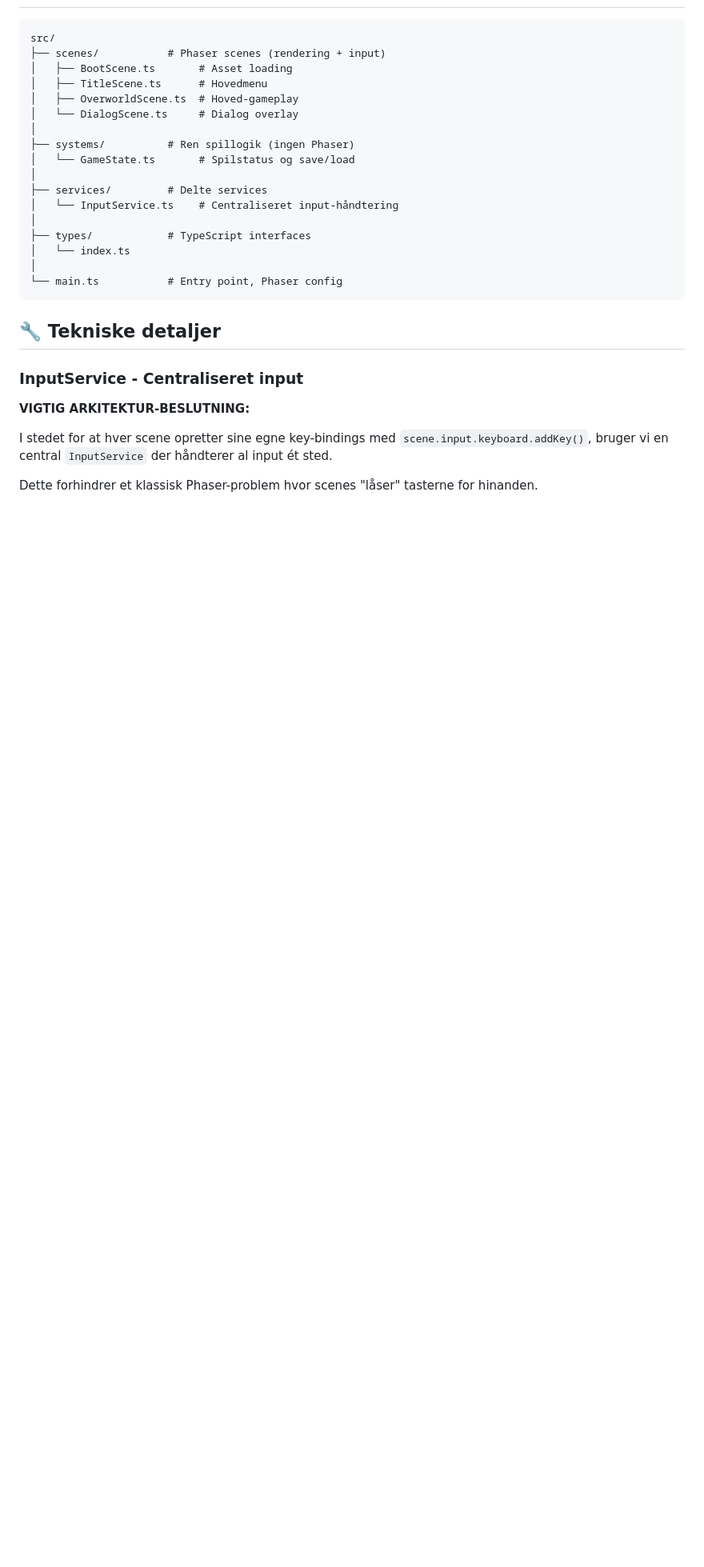
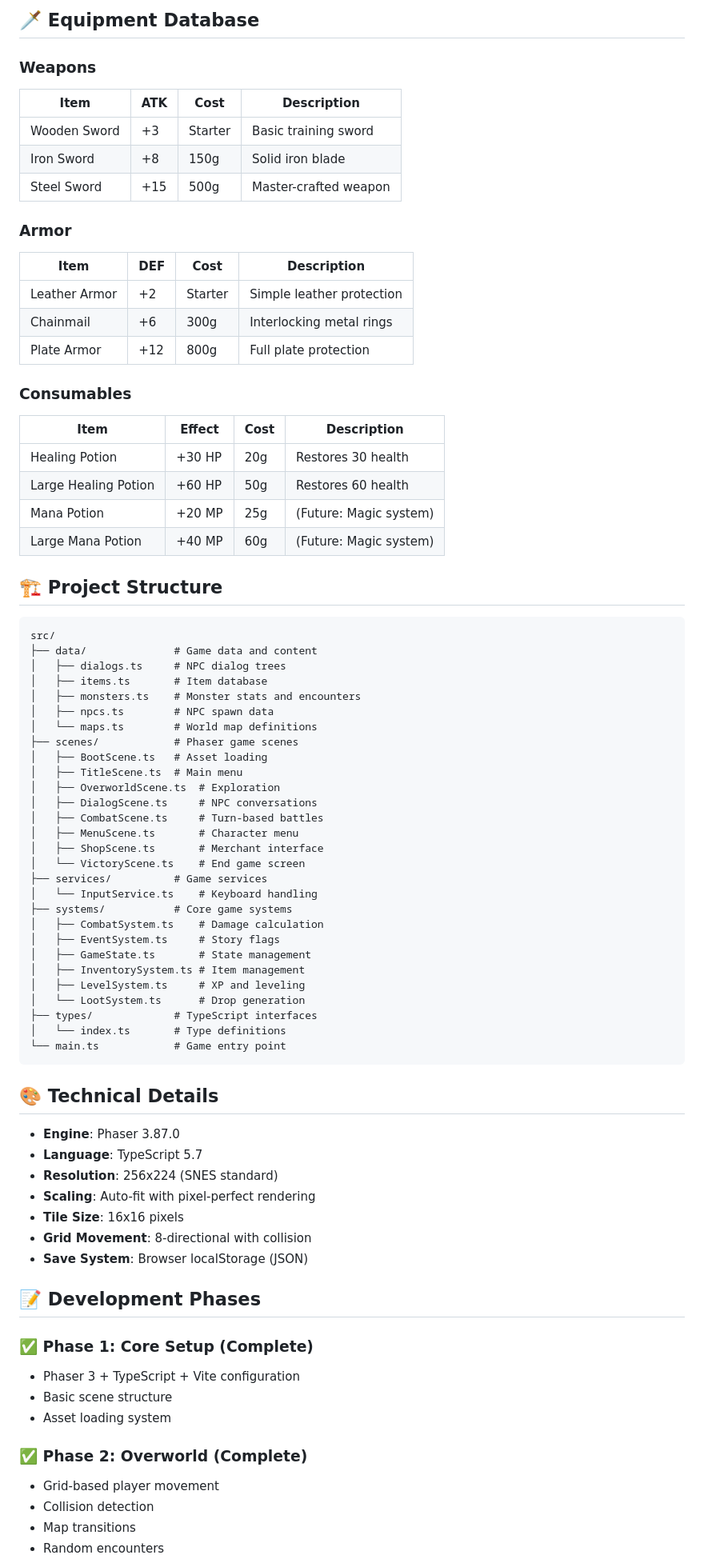
Before and after one commit to Bchrist-Hub/skovens-helte-2, a Markdown page: README.md, the part around one of its changes. Shown at 80% size. GitHub-like rendering; blank space fills up the shorter version.

````diff
--- a/README.md
+++ b/README.md
@@ -48,32 +118,80 @@ Dette genererer en optimeret build i `dist/` mappen.
+## 🗡️ Equipment Database
+
+### Weapons
+| Item | ATK | Cost | Description |
+|------|-----|------|-------------|
+| Wooden Sword | +3 | Starter | Basic training sword |
+| Iron Sword | +8 | 150g | Solid iron blade |
+| Steel Sword | +15 | 500g | Master-crafted weapon |
+
+### Armor
+| Item | DEF | Cost | Description |
+|------|-----|------|-------------|
+| Leather Armor | +2 | Starter | Simple leather protection |
+| Chainmail | +6 | 300g | Interlocking metal rings |
+| Plate Armor | +12 | 800g | Full plate protection |
+
+### Consumables
+| Item | Effect | Cost | Description |
+|------|--------|------|-------------|
+| Healing Potion | +30 HP | 20g | Restores 30 health |
+| Large Healing Potion | +60 HP | 50g | Restores 60 health |
+| Mana Potion | +20 MP | 25g | (Future: Magic system) |
+| Large Mana Potion | +40 MP | 60g | (Future: Magic system) |
+
+## 🏗️ Project Structure
 
 ```
 src/
-├── scenes/           # Phaser scenes (rendering + input)
-│   ├── BootScene.ts       # Asset loading
-│   ├── TitleScene.ts      # Hovedmenu
-│   ├── OverworldScene.ts  # Hoved-gameplay
-│   └── DialogScene.ts     # Dialog overlay
-│
-├── systems/          # Ren spillogik (ingen Phaser)
-│   └── GameState.ts       # Spilstatus og save/load
-│
-├── services/         # Delte services
-│   └── InputService.ts    # Centraliseret input-håndtering
-│
-├── types/            # TypeScript interfaces
-│   └── index.ts
-│
-└── main.ts           # Entry point, Phaser config
+├── data/              # Game data and content
+│   ├── dialogs.ts     # NPC dialog trees
+│   ├── items.ts       # Item database
+│   ├── monsters.ts    # Monster stats and encounters
+│   ├── npcs.ts        # NPC spawn data
+│   └── maps.ts        # World map definitions
+├── scenes/            # Phaser game scenes
+│   ├── BootScene.ts   # Asset loading
+│   ├── TitleScene.ts  # Main menu
+│   ├── OverworldScene.ts  # Exploration
+│   ├── DialogScene.ts     # NPC conversations
+│   ├── CombatScene.ts     # Turn-based battles
+│   ├── MenuScene.ts       # Character menu
+│   ├── ShopScene.ts       # Merchant interface
+│   └── VictoryScene.ts    # End game screen
+├── services/          # Game services
+│   └── InputService.ts    # Keyboard handling
+├── systems/           # Core game systems
+│   ├── CombatSystem.ts    # Damage calculation
+│   ├── EventSystem.ts     # Story flags
+│   ├── GameState.ts       # State management
+│   ├── InventorySystem.ts # Item management
+│   ├── LevelSystem.ts     # XP and leveling
+│   └── LootSystem.ts      # Drop generation
+├── types/             # TypeScript interfaces
+│   └── index.ts       # Type definitions
+└── main.ts            # Game entry point
 ```
 
-## 🔧 Tekniske detaljer
+## 🎨 Technical Details
 
-### InputService - Centraliseret input
+- **Engine**: Phaser 3.87.0
+- **Language**: TypeScript 5.7
+- **Resolution**: 256x224 (SNES standard)
+- **Scaling**: Auto-fit with pixel-perfect rendering
+- **Tile Size**: 16x16 pixels
+- **Grid Movement**: 8-directional with collision
+- **Save System**: Browser localStorage (JSON)
 
-**VIGTIG ARKITEKTUR-BESLUTNING:**
+## 📝 Development Phases
 
-I stedet for at hver scene opretter sine egne key-bindings med `scene.input.keyboard.addKey()`,
-bruger vi en central `InputService` der håndterer al input ét sted.
+### ✅ Phase 1: Core Setup (Complete)
+- Phaser 3 + TypeScript + Vite configuration
+- Basic scene structure
+- Asset loading system
 
-Dette forhindrer et klassisk Phaser-problem hvor scenes "låser" tasterne for hinanden.
+### ✅ Phase 2: Overworld (Complete)
+- Grid-based player movement
+- Collision detection
+- Map transitions
+- Random encounters
 
````
Also changed, not shown: other parts of README.md (+150 -80 lines).
